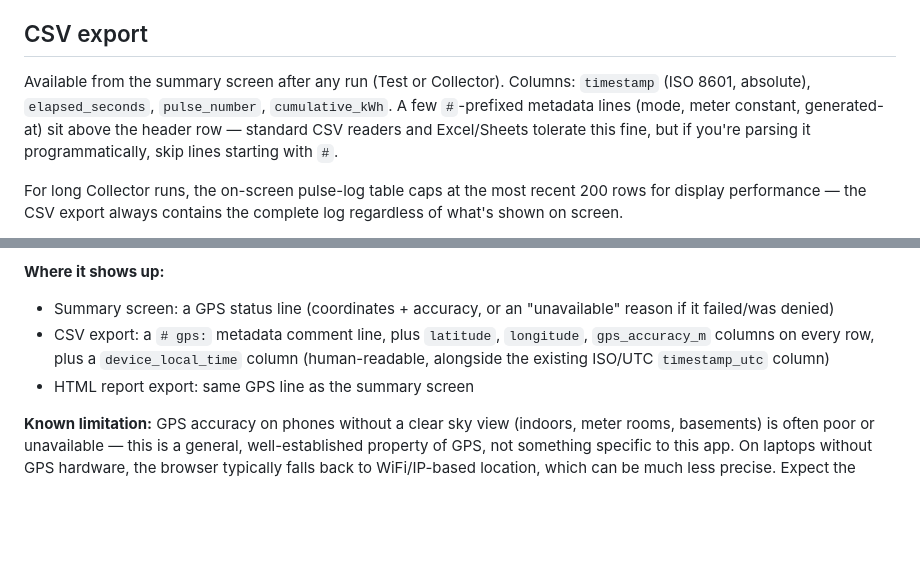
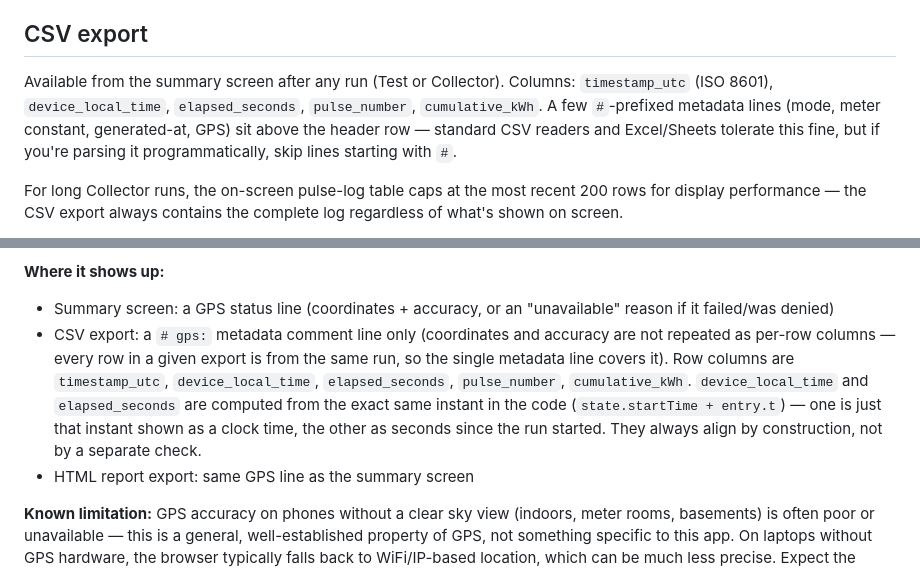
Before and after one commit to energyintervention-rgb/Energy-Pulse-Tester, a Markdown page: README.md, 2 parts joined by grey strips. Rendered like a GitHub page; blank space fills up the shorter version.

Commit message:
Revise CSV export section in README
Updated CSV export details to include GPS metadata and clarify column contents.

```diff
--- a/README.md
+++ b/README.md
@@ -89,11 +89,11 @@ for while you're present and watching it.
 ## CSV export
 
 Available from the summary screen after any run (Test or Collector).
-Columns: `timestamp` (ISO 8601, absolute), `elapsed_seconds`,
-`pulse_number`, `cumulative_kWh`. A few `#`-prefixed metadata lines
-(mode, meter constant, generated-at) sit above the header row — standard
-CSV readers and Excel/Sheets tolerate this fine, but if you're parsing it
-programmatically, skip lines starting with `#`.
+Columns: `timestamp_utc` (ISO 8601), `device_local_time`,
+`elapsed_seconds`, `pulse_number`, `cumulative_kWh`. A few `#`-prefixed
+metadata lines (mode, meter constant, generated-at, GPS) sit above the
+header row — standard CSV readers and Excel/Sheets tolerate this fine,
+but if you're parsing it programmatically, skip lines starting with `#`.
 
 For long Collector runs, the on-screen pulse-log table caps at the most
 recent 200 rows for display performance — the CSV export always contains
@@ -153,10 +153,15 @@ way, not something gained by calling the Geolocation API separately.
 **Where it shows up:**
 - Summary screen: a GPS status line (coordinates + accuracy, or an
   "unavailable" reason if it failed/was denied)
-- CSV export: a `# gps:` metadata comment line, plus `latitude`,
-  `longitude`, `gps_accuracy_m` columns on every row, plus a
-  `device_local_time` column (human-readable, alongside the existing
-  ISO/UTC `timestamp_utc` column)
+- CSV export: a `# gps:` metadata comment line only (coordinates and
+  accuracy are not repeated as per-row columns — every row in a given
+  export is from the same run, so the single metadata line covers it).
+  Row columns are `timestamp_utc`, `device_local_time`,
+  `elapsed_seconds`, `pulse_number`, `cumulative_kWh`.
+  `device_local_time` and `elapsed_seconds` are computed from the exact
+  same instant in the code (`state.startTime + entry.t`) — one is just
+  that instant shown as a clock time, the other as seconds since the run
+  started. They always align by construction, not by a separate check.
 - HTML report export: same GPS line as the summary screen
 
 **Known limitation:** GPS accuracy on phones without a clear sky view
```
